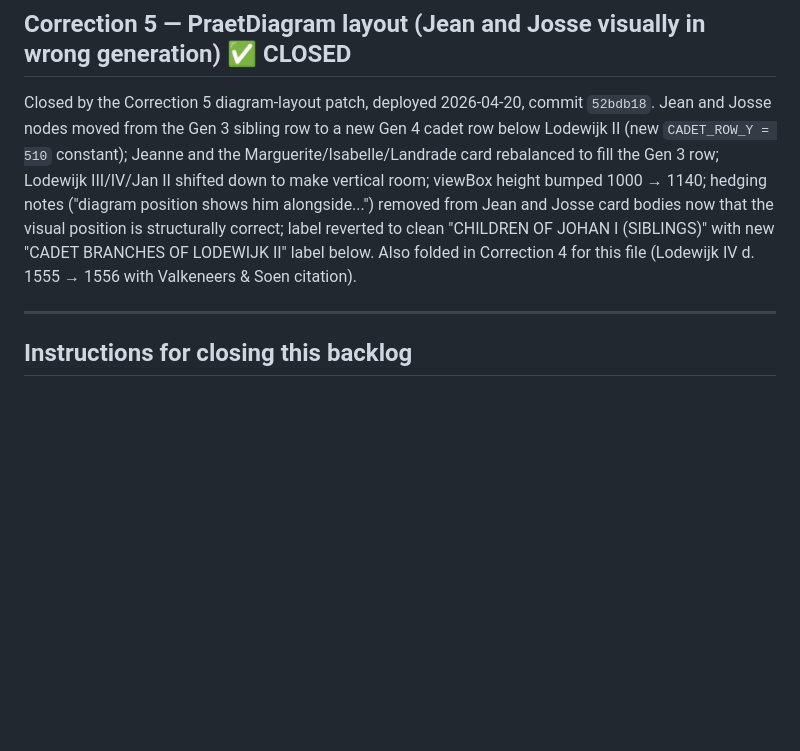
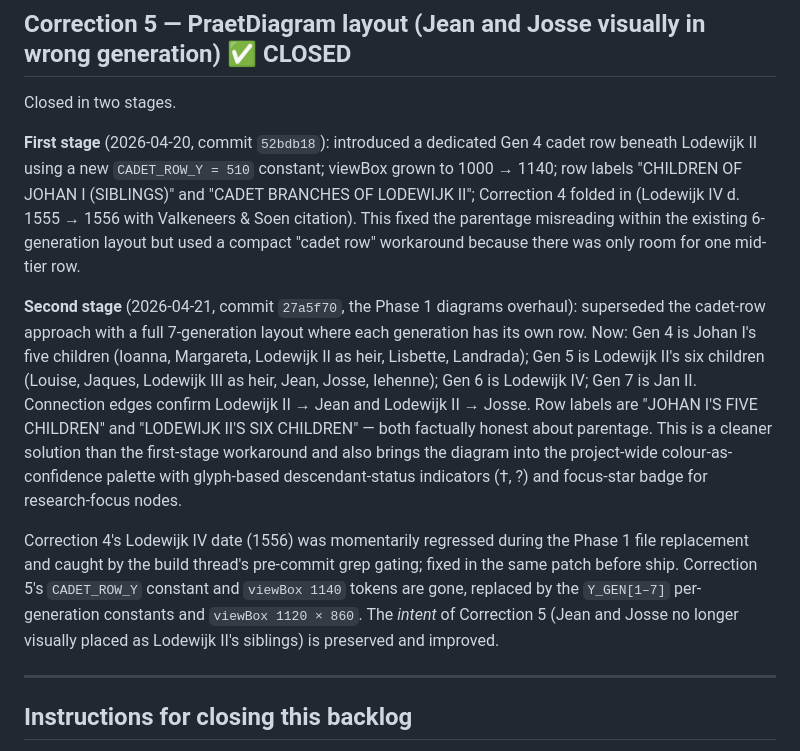
Before and after one commit to iamabotama/vanvlaenderen.org, a Markdown page: docs/pass-2-site-corrections-backlog.md, the part around the change. Drawn GitHub-style; blank space fills up the shorter version.

Commit message:
docs: update Correction 5 backlog entry to accurately reflect Phase 1 diagrams overhaul (7-generation layout replaced cadet-row workaround)

```diff
--- a/docs/pass-2-site-corrections-backlog.md
+++ b/docs/pass-2-site-corrections-backlog.md
@@ -115,7 +115,13 @@ Collateral fix shipped with Correction 4: `src/pageMeta.ts` alignment with the P
 
 ## Correction 5 — PraetDiagram layout (Jean and Josse visually in wrong generation) ✅ CLOSED
 
-Closed by the Correction 5 diagram-layout patch, deployed 2026-04-20, commit `52bdb18`. Jean and Josse nodes moved from the Gen 3 sibling row to a new Gen 4 cadet row below Lodewijk II (new `CADET_ROW_Y = 510` constant); Jeanne and the Marguerite/Isabelle/Landrade card rebalanced to fill the Gen 3 row; Lodewijk III/IV/Jan II shifted down to make vertical room; viewBox height bumped 1000 → 1140; hedging notes ("diagram position shows him alongside...") removed from Jean and Josse card bodies now that the visual position is structurally correct; label reverted to clean "CHILDREN OF JOHAN I (SIBLINGS)" with new "CADET BRANCHES OF LODEWIJK II" label below. Also folded in Correction 4 for this file (Lodewijk IV d. 1555 → 1556 with Valkeneers & Soen citation).
+Closed in two stages.
+
+**First stage** (2026-04-20, commit `52bdb18`): introduced a dedicated Gen 4 cadet row beneath Lodewijk II using a new `CADET_ROW_Y = 510` constant; viewBox grown to 1000 → 1140; row labels "CHILDREN OF JOHAN I (SIBLINGS)" and "CADET BRANCHES OF LODEWIJK II"; Correction 4 folded in (Lodewijk IV d. 1555 → 1556 with Valkeneers & Soen citation). This fixed the parentage misreading within the existing 6-generation layout but used a compact "cadet row" workaround because there was only room for one mid-tier row.
+
+**Second stage** (2026-04-21, commit `27a5f70`, the Phase 1 diagrams overhaul): superseded the cadet-row approach with a full 7-generation layout where each generation has its own row. Now: Gen 4 is Johan I's five children (Ioanna, Margareta, Lodewijk II as heir, Lisbette, Landrada); Gen 5 is Lodewijk II's six children (Louise, Jaques, Lodewijk III as heir, Jean, Josse, Iehenne); Gen 6 is Lodewijk IV; Gen 7 is Jan II. Connection edges confirm Lodewijk II → Jean and Lodewijk II → Josse. Row labels are "JOHAN I'S FIVE CHILDREN" and "LODEWIJK II'S SIX CHILDREN" — both factually honest about parentage. This is a cleaner solution than the first-stage workaround and also brings the diagram into the project-wide colour-as-confidence palette with glyph-based descendant-status indicators (†, ?) and focus-star badge for research-focus nodes.
+
+Correction 4's Lodewijk IV date (1556) was momentarily regressed during the Phase 1 file replacement and caught by the build thread's pre-commit grep gating; fixed in the same patch before ship. Correction 5's `CADET_ROW_Y` constant and `viewBox 1140` tokens are gone, replaced by the `Y_GEN[1–7]` per-generation constants and `viewBox 1120 × 860`. The *intent* of Correction 5 (Jean and Josse no longer visually placed as Lodewijk II's siblings) is preserved and improved.
 
 ---
 
```
